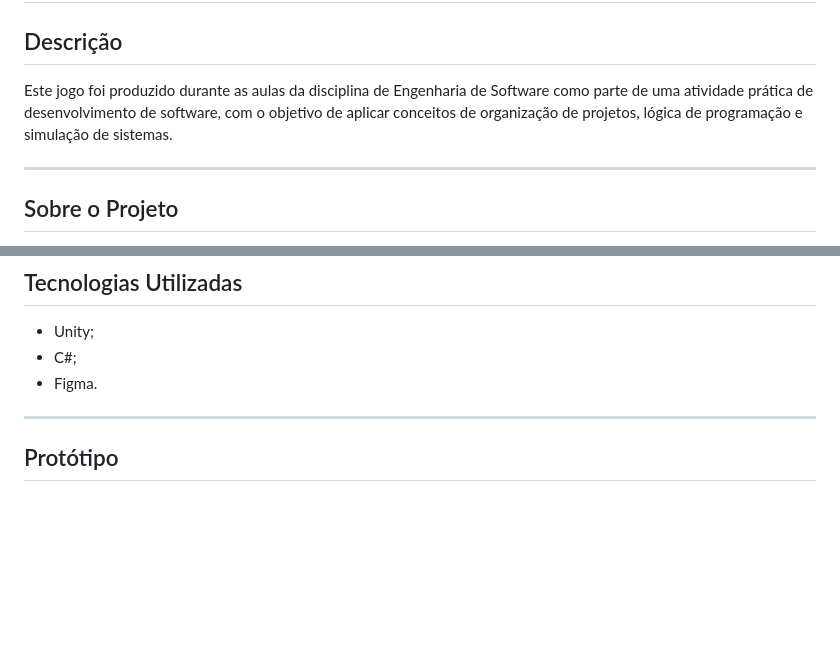
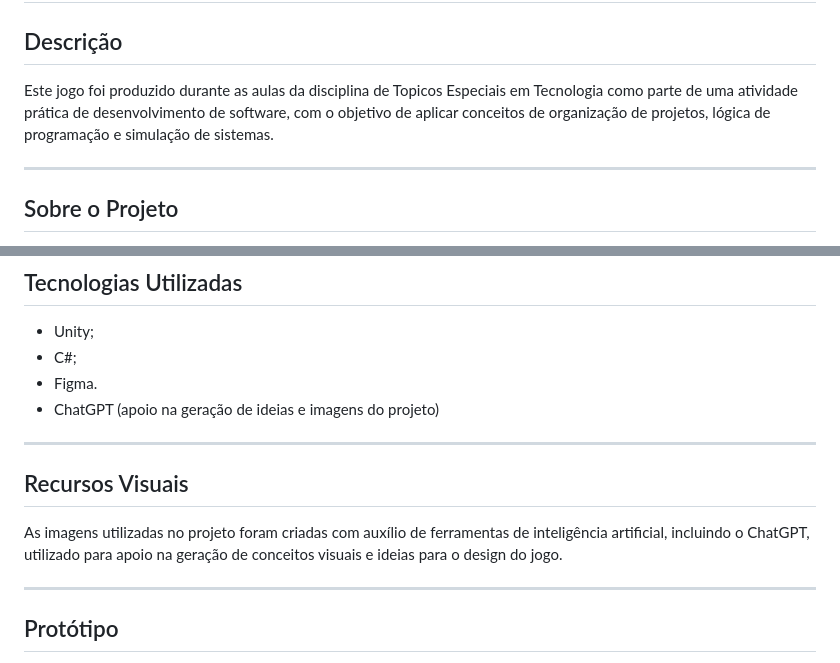
Before and after one commit to PedroNapp/CapitalClicker, a Markdown page: README.md, 2 parts joined by grey strips. GitHub-like rendering; blank space fills up the shorter version.

Commit message:
Revise README with updated course details and resources
Update project description and add visual resources section.

```diff
--- a/README.md
+++ b/README.md
@@ -2,7 +2,7 @@
 
 ## Descrição
 
-Este jogo foi produzido durante as aulas da disciplina de Engenharia de Software como parte de uma atividade prática de desenvolvimento de software, com o objetivo de aplicar conceitos de organização de projetos, lógica de programação e simulação de sistemas.
+Este jogo foi produzido durante as aulas da disciplina de Topicos Especiais em Tecnologia como parte de uma atividade prática de desenvolvimento de software, com o objetivo de aplicar conceitos de organização de projetos, lógica de programação e simulação de sistemas.
 
 ---
 
@@ -190,6 +190,13 @@ Eventos e resultados das ações do jogador são apresentados através de notifi
 - Unity;
 - C#;
 - Figma.
+- ChatGPT (apoio na geração de ideias e imagens do projeto)
+
+---
+
+## Recursos Visuais
+
+As imagens utilizadas no projeto foram criadas com auxílio de ferramentas de inteligência artificial, incluindo o ChatGPT, utilizado para apoio na geração de conceitos visuais e ideias para o design do jogo.
 
 ---
 
```
